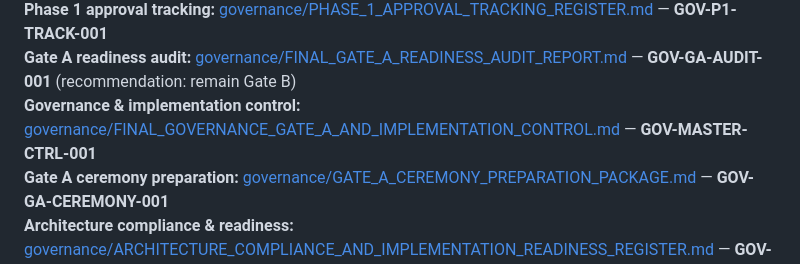
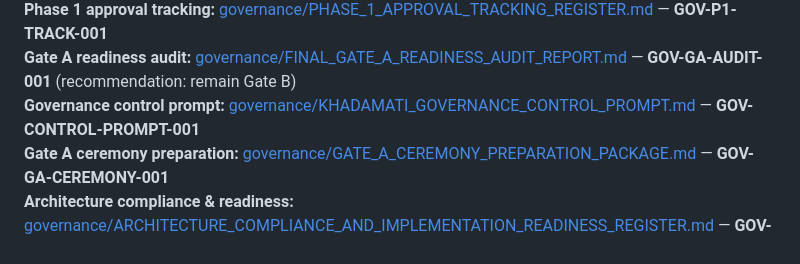
Before and after one commit to Ahlamgit/Hellow-world, a Markdown page: docs/v1/00-INDEX.md, the part around the change. Rendered like a GitHub page.

```diff
--- a/docs/v1/00-INDEX.md
+++ b/docs/v1/00-INDEX.md
@@ -27,7 +27,7 @@
 **Phase 1 approval execution:** [governance/PHASE_1_APPROVAL_EXECUTION_PACK.md](./governance/PHASE_1_APPROVAL_EXECUTION_PACK.md) — **GOV-P1-EXEC-001**
 **Phase 1 approval tracking:** [governance/PHASE_1_APPROVAL_TRACKING_REGISTER.md](./governance/PHASE_1_APPROVAL_TRACKING_REGISTER.md) — **GOV-P1-TRACK-001**
 **Gate A readiness audit:** [governance/FINAL_GATE_A_READINESS_AUDIT_REPORT.md](./governance/FINAL_GATE_A_READINESS_AUDIT_REPORT.md) — **GOV-GA-AUDIT-001** (recommendation: remain Gate B)
-**Governance & implementation control:** [governance/FINAL_GOVERNANCE_GATE_A_AND_IMPLEMENTATION_CONTROL.md](./governance/FINAL_GOVERNANCE_GATE_A_AND_IMPLEMENTATION_CONTROL.md) — **GOV-MASTER-CTRL-001**
+**Governance control prompt:** [governance/KHADAMATI_GOVERNANCE_CONTROL_PROMPT.md](./governance/KHADAMATI_GOVERNANCE_CONTROL_PROMPT.md) — **GOV-CONTROL-PROMPT-001**
 **Gate A ceremony preparation:** [governance/GATE_A_CEREMONY_PREPARATION_PACKAGE.md](./governance/GATE_A_CEREMONY_PREPARATION_PACKAGE.md) — **GOV-GA-CEREMONY-001**
 **Architecture compliance & readiness:** [governance/ARCHITECTURE_COMPLIANCE_AND_IMPLEMENTATION_READINESS_REGISTER.md](./governance/ARCHITECTURE_COMPLIANCE_AND_IMPLEMENTATION_READINESS_REGISTER.md) — **GOV-ARCH-READINESS-001**
 **Gate A transition & blocker execution:** [governance/FINAL_GATE_A_TRANSITION_AND_BLOCKER_CLOSURE_PACKAGE.md](./governance/FINAL_GATE_A_TRANSITION_AND_BLOCKER_CLOSURE_PACKAGE.md) — **GOV-GATC-001**
```
Also changed, not shown: 2 other files.
